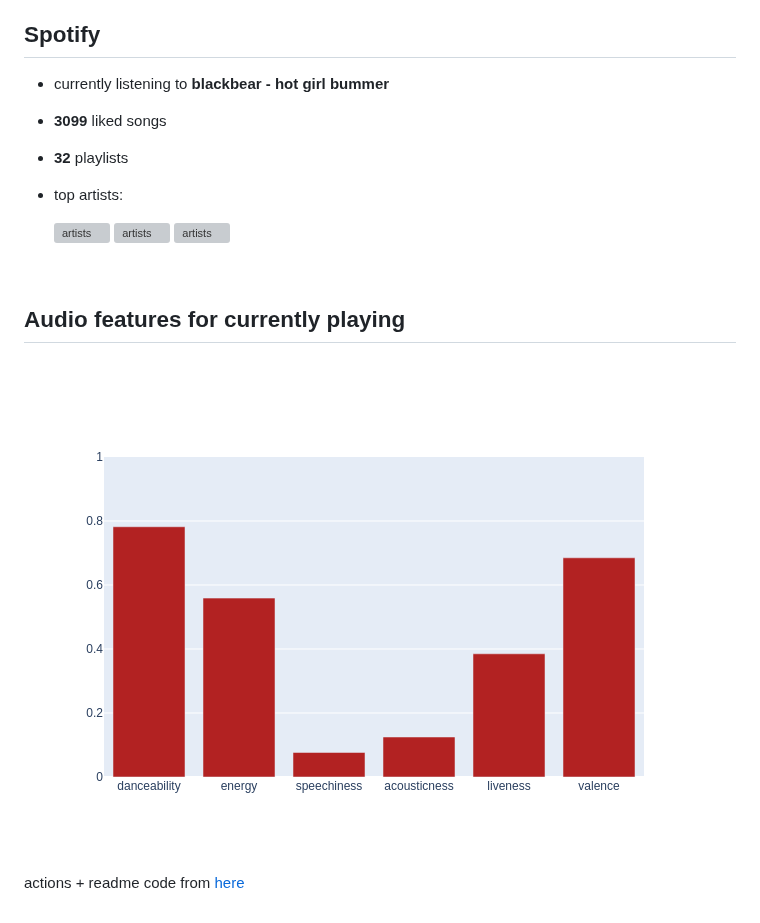
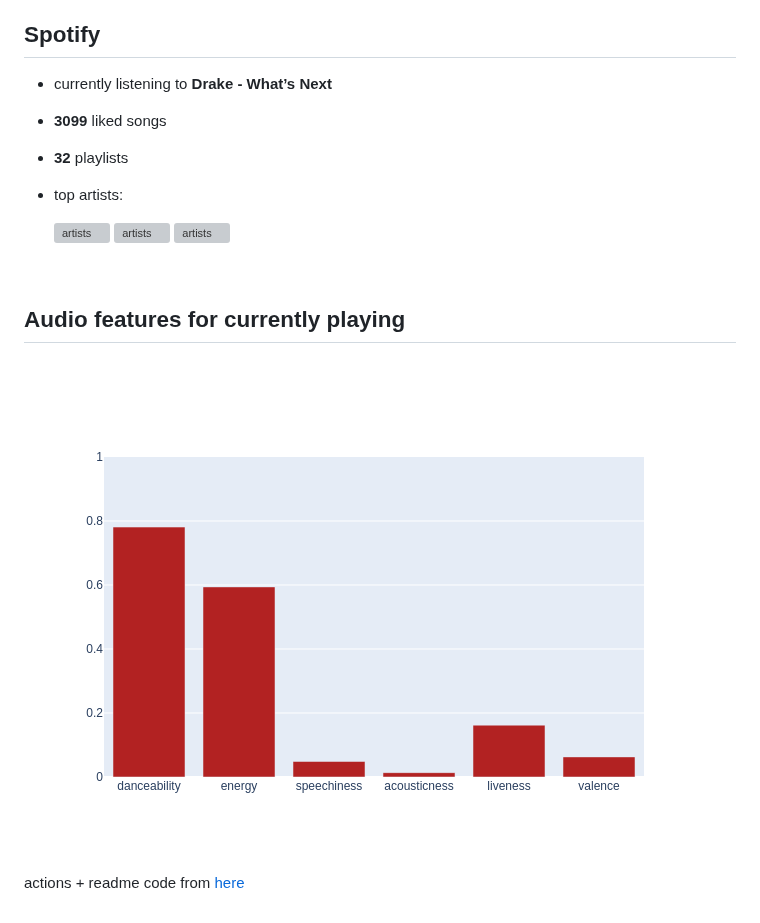
Before and after one commit to Mutilar/musicmetrics, a Markdown page: README.md, the part around the change. GitHub-like rendering; pictures changed too: figures/auto.png; grey boxes are pictures that could not be loaded.

Commit message:
Automated README update

```diff
--- a/README.md
+++ b/README.md
@@ -4,7 +4,7 @@ Automated music metrics for fun, updated hourly.
 
 ## Spotify
 
-- currently listening to **blackbear - hot girl bummer**
+- currently listening to **Drake - What’s Next**
 
 - **3099** liked songs
 - **32** playlists
```
Also changed, not shown: 1 other file.
